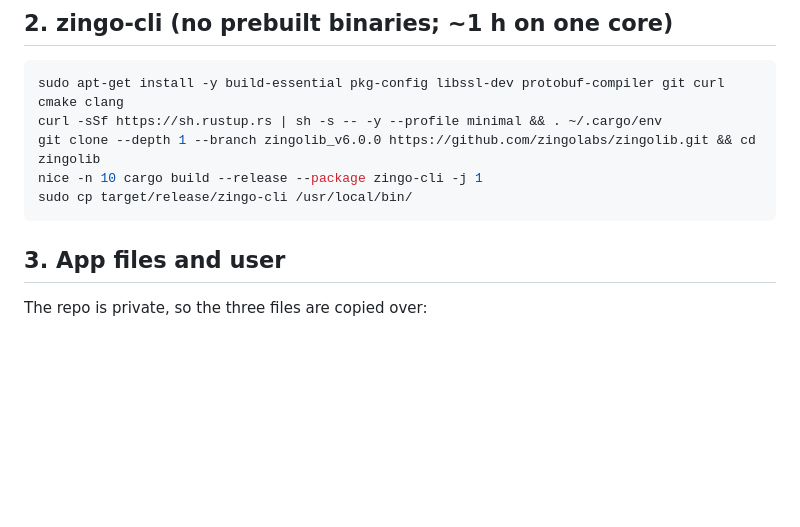
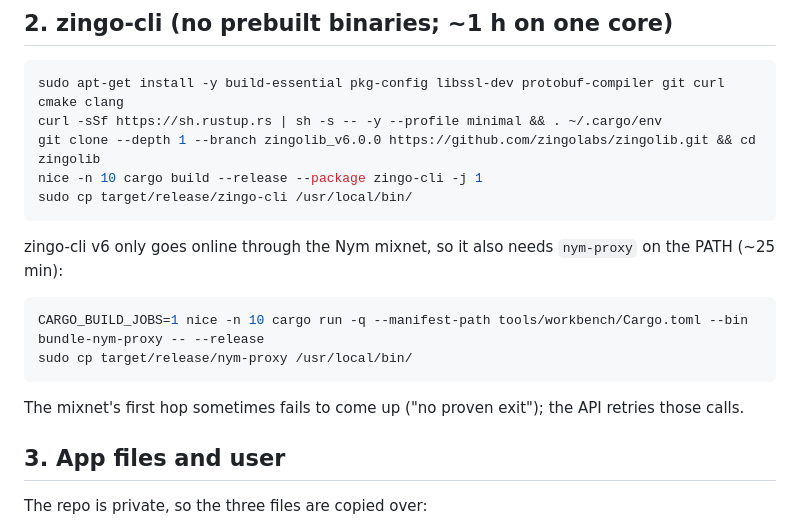
Before and after one commit to 0xumutcan/zecathon, a Markdown page: server/README.md, the part around the change. Rendered like a GitHub page; blank space fills up the shorter version.

Commit message:
README: nym-proxy is part of the setup
Co-Authored-By: Claude Opus 5.5 <noreply@anthropic.com>

````diff
--- a/server/README.md
+++ b/server/README.md
@@ -25,6 +25,15 @@ git clone --depth 1 --branch zingolib_v6.0.0 https://github.com/zingolabs/zingol
 nice -n 10 cargo build --release --package zingo-cli -j 1
 sudo cp target/release/zingo-cli /usr/local/bin/
 ```
+
+zingo-cli v6 only goes online through the Nym mixnet, so it also needs `nym-proxy` on the PATH (~25 min):
+
+```bash
+CARGO_BUILD_JOBS=1 nice -n 10 cargo run -q --manifest-path tools/workbench/Cargo.toml --bin bundle-nym-proxy -- --release
+sudo cp target/release/nym-proxy /usr/local/bin/
+```
+
+The mixnet's first hop sometimes fails to come up ("no proven exit"); the API retries those calls.
 
 ## 3. App files and user
 
````
